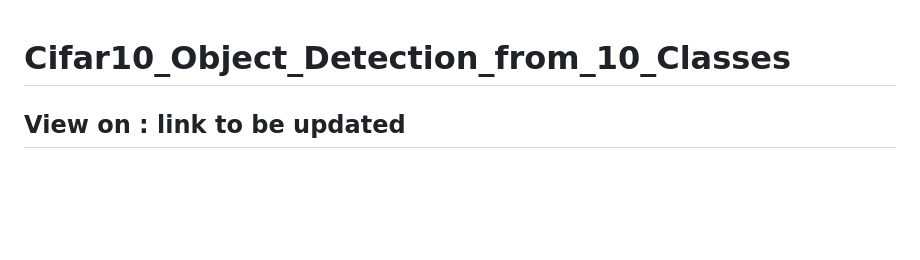
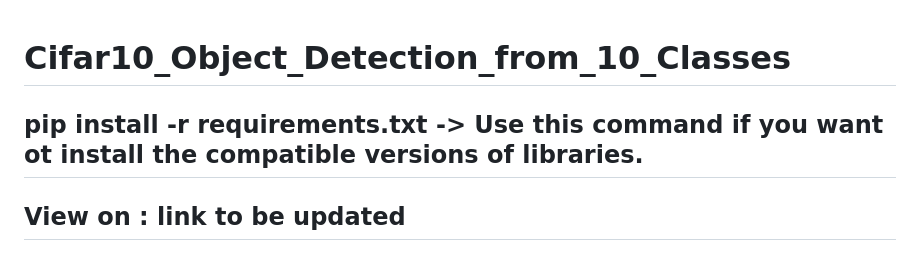
Before and after one commit to hemang5902/Cifar10_Object_Detection_from_10_Classes, a Markdown page: README.md, the part around the change. GitHub-like rendering; blank space fills up the shorter version.

```diff
--- a/README.md
+++ b/README.md
@@ -1,4 +1,5 @@
 # Cifar10_Object_Detection_from_10_Classes
+## pip install -r requirements.txt -> Use this command if you want ot install the compatible versions of libraries.
 ## View on : **link to be updated**
 
 <h1 align="center">Hi 👋, I'm Hemang Gawali</h1>
```
